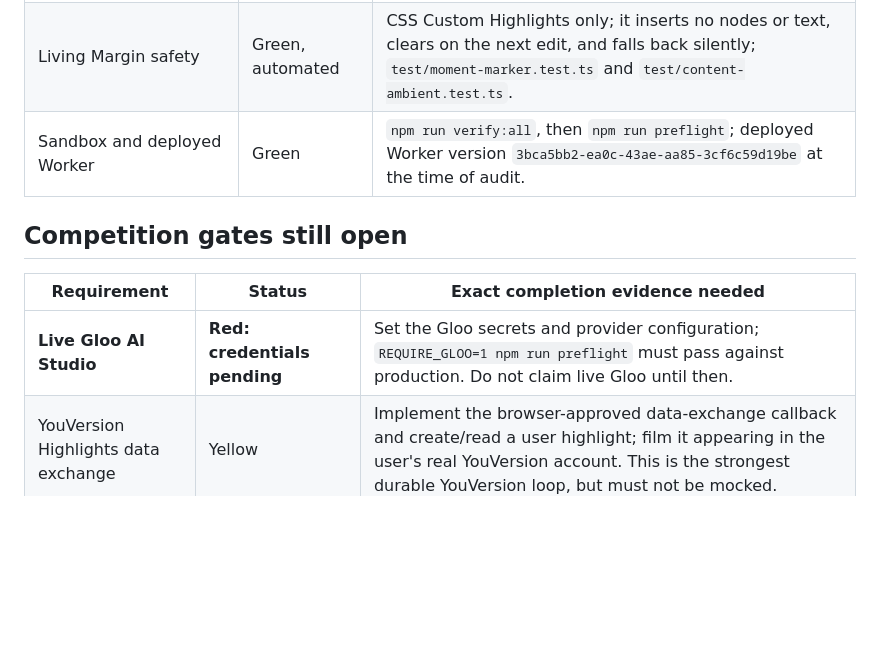
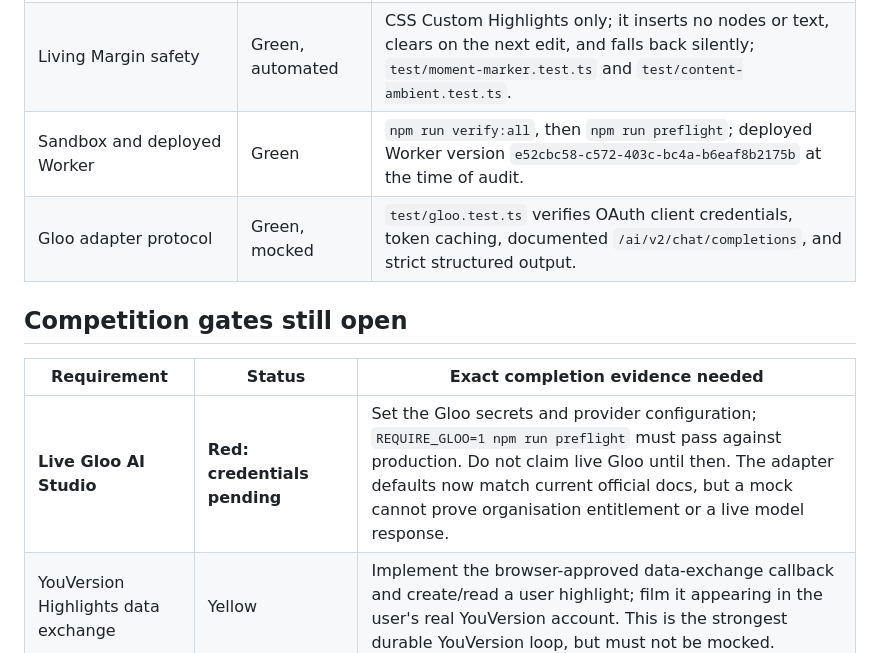
Before and after one commit to thrifts-za/second-word, a Markdown page: docs/COMPETITION-READINESS.md, the part around the change. Rendered like a GitHub page; blank space fills up the shorter version.

Commit message:
docs: refresh deployed competition evidence

```diff
--- a/docs/COMPETITION-READINESS.md
+++ b/docs/COMPETITION-READINESS.md
@@ -23,13 +23,14 @@ without contempt, and gratitude in moments of victory.
 | Request/privacy boundary | Green | No request-body logging; schema is strict; real byte limit rejects streamed requests without `content-length`; `test/request-boundary.test.ts`. |
 | In-context extension artifact | Green, package-level | `npm run preflight:extension` checks the built MV3 artifact, production endpoint, consent copy, and Living Margin bundle. |
 | Living Margin safety | Green, automated | CSS Custom Highlights only; it inserts no nodes or text, clears on the next edit, and falls back silently; `test/moment-marker.test.ts` and `test/content-ambient.test.ts`. |
-| Sandbox and deployed Worker | Green | `npm run verify:all`, then `npm run preflight`; deployed Worker version `3bca5bb2-ea0c-43ae-aa85-3cf6c59d19be` at the time of audit. |
+| Sandbox and deployed Worker | Green | `npm run verify:all`, then `npm run preflight`; deployed Worker version `e52cbc58-c572-403c-bc4a-b6eaf8b2175b` at the time of audit. |
+| Gloo adapter protocol | Green, mocked | `test/gloo.test.ts` verifies OAuth client credentials, token caching, documented `/ai/v2/chat/completions`, and strict structured output. |
 
 ## Competition gates still open
 
 | Requirement | Status | Exact completion evidence needed |
 | --- | --- | --- |
-| **Live Gloo AI Studio** | **Red: credentials pending** | Set the Gloo secrets and provider configuration; `REQUIRE_GLOO=1 npm run preflight` must pass against production. Do not claim live Gloo until then. |
+| **Live Gloo AI Studio** | **Red: credentials pending** | Set the Gloo secrets and provider configuration; `REQUIRE_GLOO=1 npm run preflight` must pass against production. Do not claim live Gloo until then. The adapter defaults now match current official docs, but a mock cannot prove organisation entitlement or a live model response. |
 | YouVersion Highlights data exchange | Yellow | Implement the browser-approved data-exchange callback and create/read a user highlight; film it appearing in the user's real YouVersion account. This is the strongest durable YouVersion loop, but must not be mocked. |
 | One real extension surface | Yellow | Load `extension/dist` in Chrome, open a real Gmail compose, exercise manual reflection, ambient consent, dismiss/reopen, rewrite, and an unsupported-field fallback. Capture the exact browser/version/date. The DOM harness proves logic, not Gmail's live selectors. |
 | Public repo contains current code | Yellow | Push `f301fd2`, `d9080b4`, and `17d0a67` (and later commits) to the public `origin/main`; verify the public commit URL. At audit time `origin/main` still resolved to `7686fb2`. |
```
